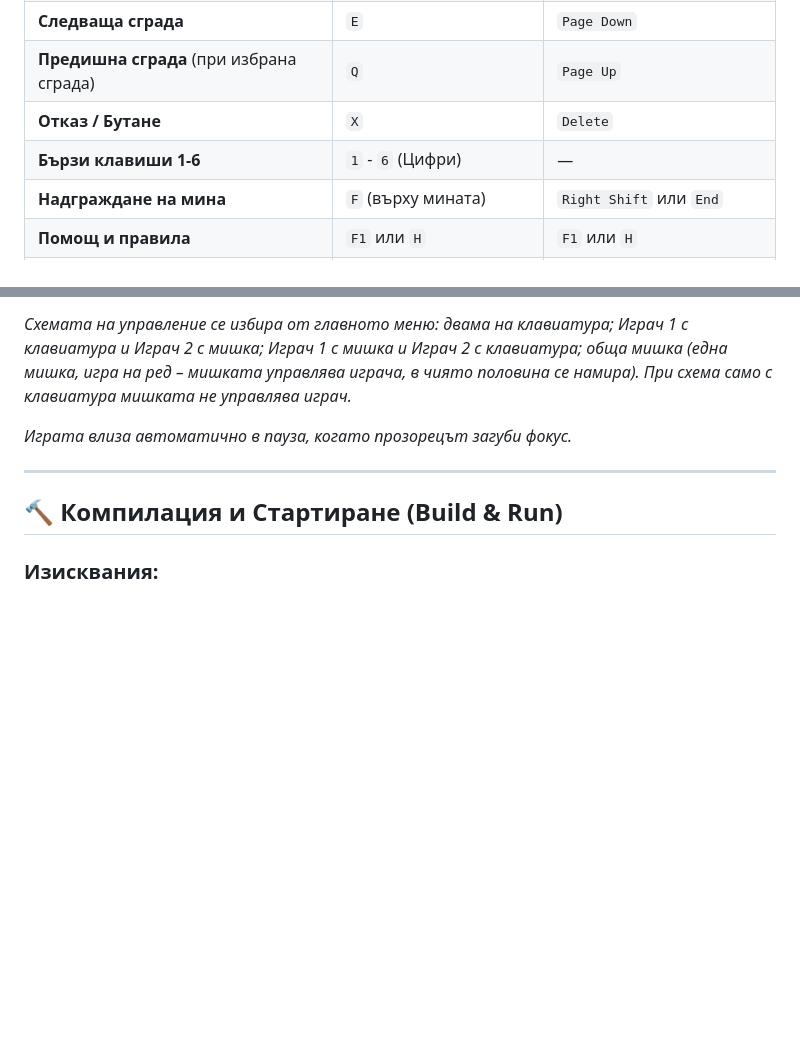
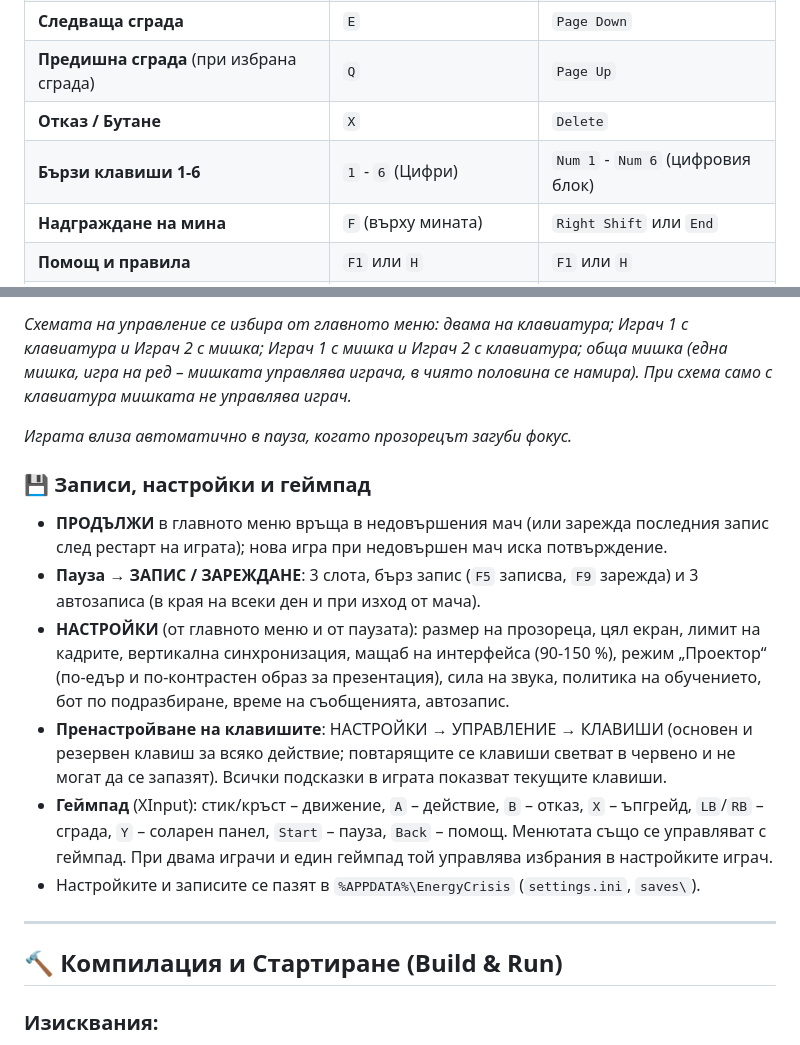
Before and after one commit to navigamer123/Energy-Crisis, a Markdown page: README.md, 2 parts joined by grey strips. Drawn GitHub-style; blank space fills up the shorter version.

Commit message:
docs(readme): continue, saves, settings, key rebinding and gamepad
Players' summary of the session features in Bulgarian, and P2's numpad quick-select keys in the controls table.

Co-Authored-By: Claude Opus 5.5 <noreply@anthropic.com>

```diff
--- a/README.md
+++ b/README.md
@@ -144,7 +144,7 @@ Energy Crisis/
 | **Следваща сграда** | `E` | `Page Down` |
 | **Предишна сграда** (при избрана сграда) | `Q` | `Page Up` |
 | **Отказ / Бутане** | `X` | `Delete` |
-| **Бързи клавиши 1-6** | `1` - `6` (Цифри) | — |
+| **Бързи клавиши 1-6** | `1` - `6` (Цифри) | `Num 1` - `Num 6` (цифровия блок) |
 | **Надграждане на мина**| `F` (върху мината) | `Right Shift` или `End` |
 | **Помощ и правила** | `F1` или `H` | `F1` или `H` |
 | **Пауза меню** | `Escape` или `M` | `Escape` или `M` |
@@ -157,6 +157,15 @@ Energy Crisis/
 *Схемата на управление се избира от главното меню: двама на клавиатура; Играч 1 с клавиатура и Играч 2 с мишка; Играч 1 с мишка и Играч 2 с клавиатура; обща мишка (една мишка, игра на ред – мишката управлява играча, в чиято половина се намира). При схема само с клавиатура мишката не управлява играч.*
 
 *Играта влиза автоматично в пауза, когато прозорецът загуби фокус.*
+
+### 💾 Записи, настройки и геймпад
+
+* **ПРОДЪЛЖИ** в главното меню връща в недовършения мач (или зарежда последния запис след рестарт на играта); нова игра при недовършен мач иска потвърждение.
+* **Пауза → ЗАПИС / ЗАРЕЖДАНЕ**: 3 слота, бърз запис (`F5` записва, `F9` зарежда) и 3 автозаписа (в края на всеки ден и при изход от мача).
+* **НАСТРОЙКИ** (от главното меню и от паузата): размер на прозореца, цял екран, лимит на кадрите, вертикална синхронизация, мащаб на интерфейса (90-150 %), режим „Проектор“ (по-едър и по-контрастен образ за презентация), сила на звука, политика на обучението, бот по подразбиране, време на съобщенията, автозапис.
+* **Пренастройване на клавишите**: НАСТРОЙКИ → УПРАВЛЕНИЕ → КЛАВИШИ (основен и резервен клавиш за всяко действие; повтарящите се клавиши светват в червено и не могат да се запазят). Всички подсказки в играта показват текущите клавиши.
+* **Геймпад** (XInput): стик/кръст – движение, `A` – действие, `B` – отказ, `X` – ъпгрейд, `LB`/`RB` – сграда, `Y` – соларен панел, `Start` – пауза, `Back` – помощ. Менютата също се управляват с геймпад. При двама играчи и един геймпад той управлява избрания в настройките играч.
+* Настройките и записите се пазят в `%APPDATA%\EnergyCrisis` (`settings.ini`, `saves\`).
 
 ---
 
```
